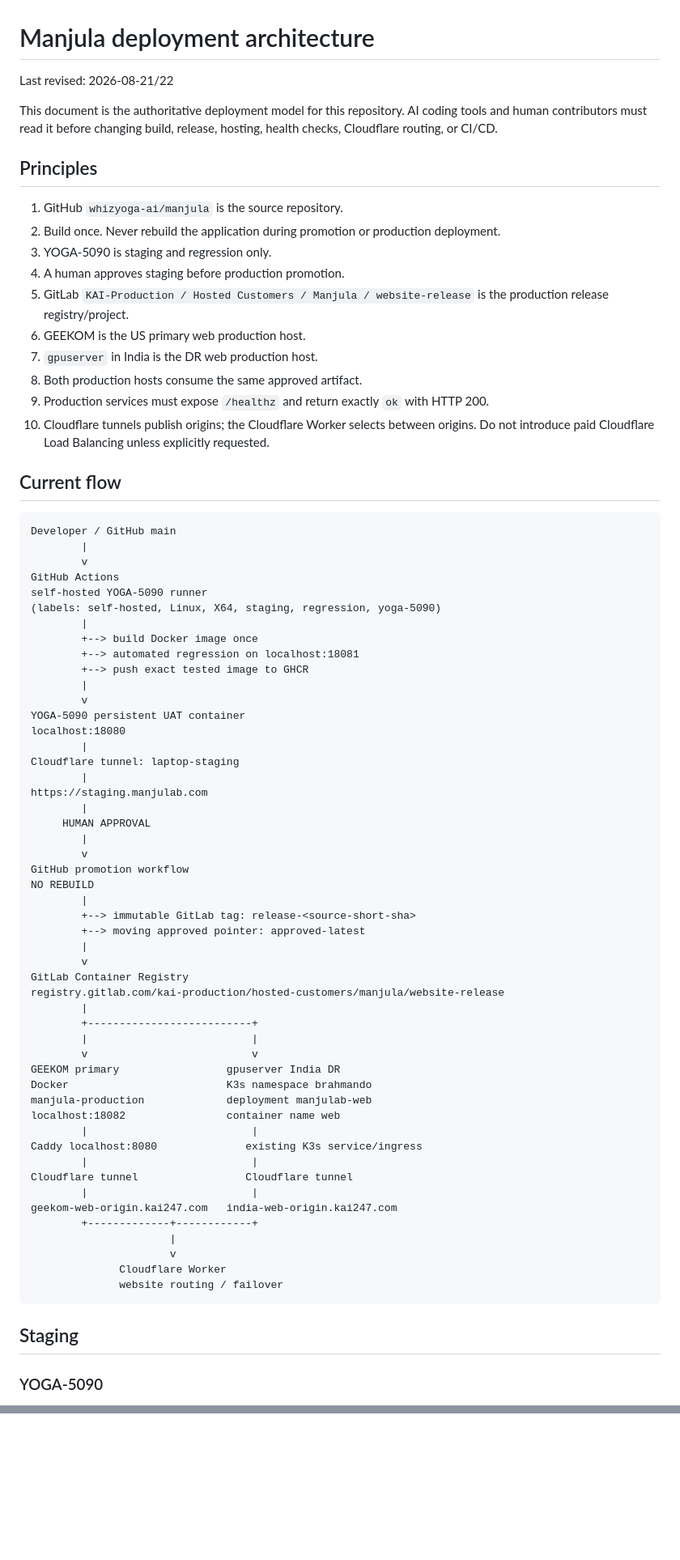
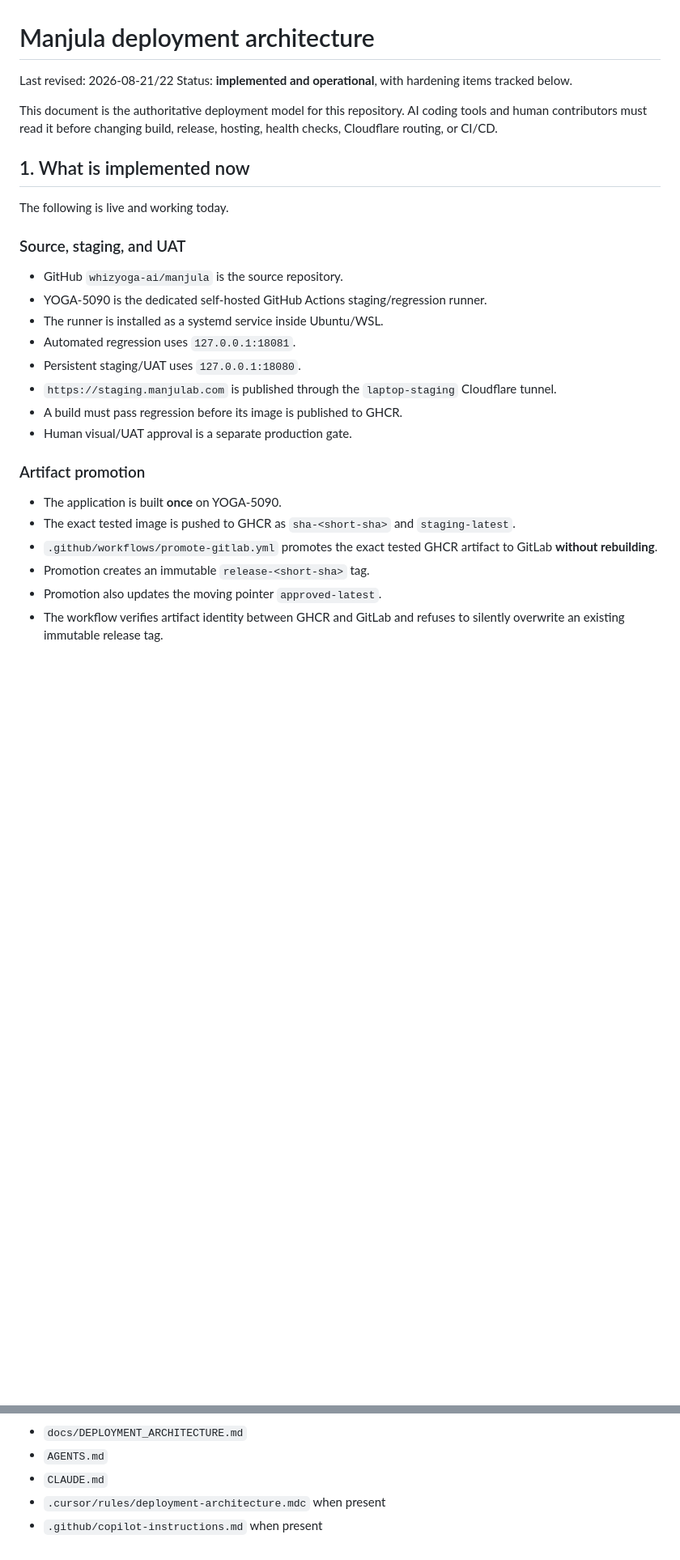
Before and after one commit to whizyoga-ai/manjula, a Markdown page: docs/DEPLOYMENT_ARCHITECTURE.md, 2 parts joined by grey strips. Shown at 81% size. GitHub-like rendering; blank space fills up the shorter version.

Commit message:
Document implemented deployment state and roadmap

````diff
--- a/docs/DEPLOYMENT_ARCHITECTURE.md
+++ b/docs/DEPLOYMENT_ARCHITECTURE.md
@@ -1,78 +1,31 @@
 # Manjula deployment architecture
 
 Last revised: 2026-08-21/22
+Status: **implemented and operational**, with hardening items tracked below.
 
 This document is the authoritative deployment model for this repository. AI coding tools and human contributors must read it before changing build, release, hosting, health checks, Cloudflare routing, or CI/CD.
 
-## Principles
+## 1. What is implemented now
 
-1. GitHub `whizyoga-ai/manjula` is the source repository.
-2. Build once. Never rebuild the application during promotion or production deployment.
-3. YOGA-5090 is staging and regression only.
-4. A human approves staging before production promotion.
-5. GitLab `KAI-Production / Hosted Customers / Manjula / website-release` is the production release registry/project.
-6. GEEKOM is the US primary web production host.
-7. `gpuserver` in India is the DR web production host.
-8. Both production hosts consume the same approved artifact.
-9. Production services must expose `/healthz` and return exactly `ok` with HTTP 200.
-10. Cloudflare tunnels publish origins; the Cloudflare Worker selects between origins. Do not introduce paid Cloudflare Load Balancing unless explicitly requested.
+The following is live and working today.
 
-## Current flow
+### Source, staging, and UAT
 
-```text
-Developer / GitHub main
-        |
-        v
-GitHub Actions
-self-hosted YOGA-5090 runner
-(labels: self-hosted, Linux, X64, staging, regression, yoga-5090)
-        |
-        +--> build Docker image once
-        +--> automated regression on localhost:18081
-        +--> push exact tested image to GHCR
-        |
-        v
-YOGA-5090 persistent UAT container
-localhost:18080
-        |
-Cloudflare tunnel: laptop-staging
-        |
-https://staging.manjulab.com
-        |
-     HUMAN APPROVAL
-        |
-        v
-GitHub promotion workflow
-NO REBUILD
-        |
-        +--> immutable GitLab tag: release-<source-short-sha>
-        +--> moving approved pointer: approved-latest
-        |
-        v
-GitLab Container Registry
-registry.gitlab.com/kai-production/hosted-customers/manjula/website-release
-        |
-        +--------------------------+
-        |                          |
-        v                          v
-GEEKOM primary                 gpuserver India DR
-Docker                         K3s namespace brahmando
-manjula-production             deployment manjulab-web
-localhost:18082                container name web
-        |                          |
-Caddy localhost:8080              existing K3s service/ingress
-        |                          |
-Cloudflare tunnel                 Cloudflare tunnel
-        |                          |
-geekom-web-origin.kai247.com   india-web-origin.kai247.com
-        +-------------+------------+
-                      |
-                      v
-              Cloudflare Worker
-              website routing / failover
-```
+- GitHub `whizyoga-ai/manjula` is the source repository.
+- YOGA-5090 is the dedicated self-hosted GitHub Actions staging/regression runner.
+- The runner is installed as a systemd service inside Ubuntu/WSL.
+- Automated regression uses `127.0.0.1:18081`.
+- Persistent staging/UAT uses `127.0.0.1:18080`.
+- `https://staging.manjulab.com` is published through the `laptop-staging` Cloudflare tunnel.
+- A build must pass regression before its image is published to GHCR.
+- Human visual/UAT approval is a separate production gate.
 
-## Staging
+### Artifact promotion
 
-### YOGA-5090
+- The application is built **once** on YOGA-5090.
+- The exact tested image is pushed to GHCR as `sha-<short-sha>` and `staging-latest`.
+- `.github/workflows/promote-gitlab.yml` promotes the exact tested GHCR artifact to GitLab **without rebuilding**.
+- Promotion creates an immutable `release-<short-sha>` tag.
+- Promotion also updates the moving pointer `approved-latest`.
+- The workflow verifies artifact identity between GHCR and GitLab and refuses to silently overwrite an existing immutable release tag.
 
@@ -246,0 +302,5 @@ Update this file, `AGENTS.md`, and `CLAUDE.md` in the same change. If an AI assi
+- `docs/DEPLOYMENT_ARCHITECTURE.md`
+- `AGENTS.md`
+- `CLAUDE.md`
+- `.cursor/rules/deployment-architecture.mdc` when present
+- `.github/copilot-instructions.md` when present
````
Also changed, not shown: other parts of docs/DEPLOYMENT_ARCHITECTURE.md (+224 -122 lines).
